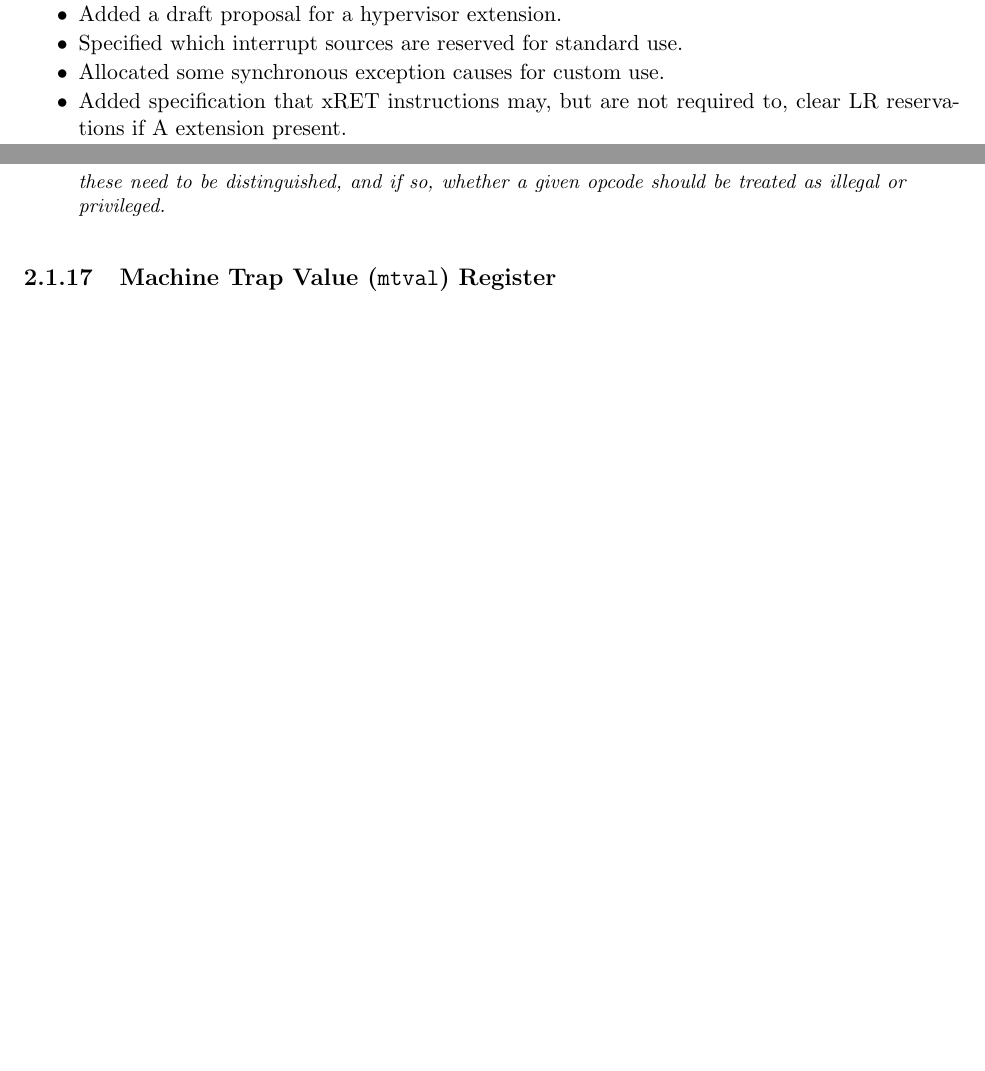
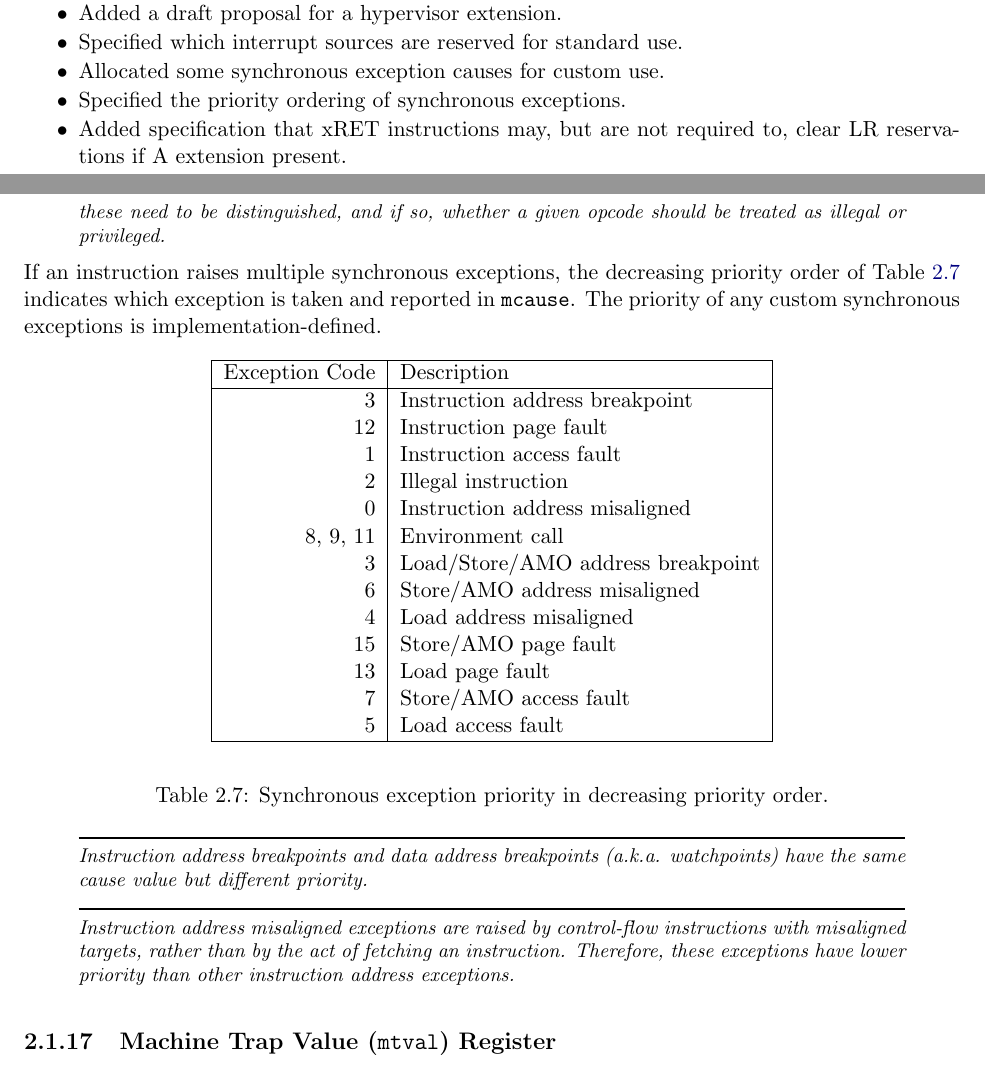
Before and after one commit to riscv/riscv-isa-manual, a LaTeX thesis (src/riscv-privileged.tex, which reads src/machine.tex, src/priv-preface.tex): two parts of pages 3 and 46 of 99 before the commit and two parts of pages 3 and 48 of 103 after it, joined at a grey line, cut so that both start at the same text, the shorter picture padded with empty space. Compiled offline with pdfLaTeX.

Commit message:
Specify synchronous exception priority ordering
Closes #327

```diff
--- a/src/machine.tex
+++ b/src/machine.tex
@@ -1951,6 +1951,52 @@ details of which higher-privilege instructions are supported by an
 implementation.  The privilege level servicing the trap can implement
 a policy on whether these need to be distinguished, and if so, whether
 a given opcode should be treated as illegal or privileged.
+\end{commentary}
+
+If an instruction raises multiple synchronous exceptions, the
+decreasing priority order of Table~\ref{exception-priority}
+indicates which exception is taken and reported in {\tt mcause}.
+The priority of any custom synchronous exceptions is implementation-defined.
+
+\begin{table*}[h!]
+\begin{center}
+\begin{tabular}{|r|l|}
+
+  \hline
+  Exception Code & Description \\
+  \hline
+
+          3 & Instruction address breakpoint \\
+         12 & Instruction page fault \\
+          1 & Instruction access fault \\
+          2 & Illegal instruction \\
+          0 & Instruction address misaligned \\
+   8, 9, 11 & Environment call \\
+          3 & Load/Store/AMO address breakpoint \\
+          6 & Store/AMO address misaligned \\
+          4 & Load address misaligned \\
+         15 & Store/AMO page fault \\
+         13 & Load page fault \\
+          7 & Store/AMO access fault \\
+          5 & Load access fault \\
+  \hline
+
+\end{tabular}
+\end{center}
+\caption{Synchronous exception priority in decreasing priority order.}
+\label{exception-priority}
+\end{table*}
+
+\begin{commentary}
+Instruction address breakpoints and data address breakpoints (a.k.a.
+watchpoints) have the same cause value but different priority.
+\end{commentary}
+
+\begin{commentary}
+Instruction address misaligned exceptions are raised by control-flow
+instructions with misaligned targets, rather than by the act of fetching an
+instruction.  Therefore, these exceptions have lower priority than other
+instruction address exceptions.
 \end{commentary}
 
 \subsection{Machine Trap Value ({\tt mtval}) Register}
--- a/src/priv-preface.tex
+++ b/src/priv-preface.tex
@@ -31,6 +31,7 @@ The changes in this version of the document include:
 \item Added a draft proposal for a hypervisor extension.
 \item Specified which interrupt sources are reserved for standard use.
 \item Allocated some synchronous exception causes for custom use.
+\item Specified the priority ordering of synchronous exceptions.
 \item Added specification that xRET instructions may, but are not
   required to, clear LR reservations if A extension present.
 \item The virtual-memory system no longer permits supervisor mode to execute
```
